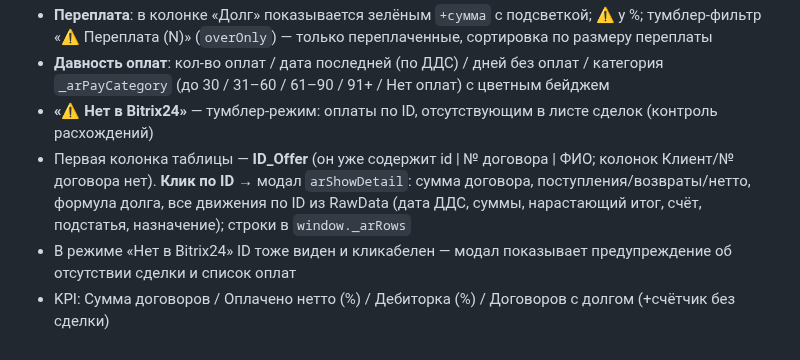
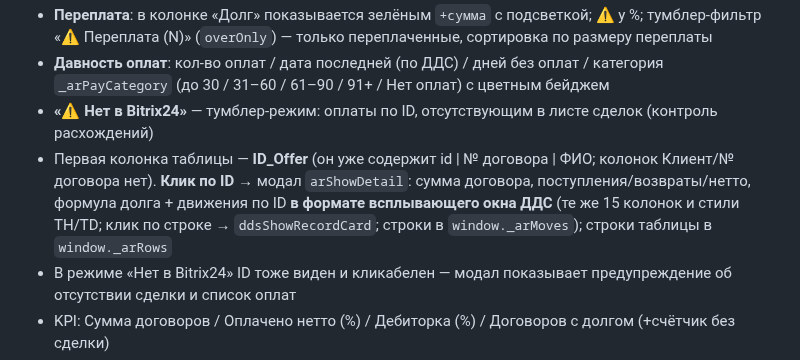
Before and after one commit to OlegElis/finance-dashboard, a Markdown page: CLAUDE.md, the part around the change. Drawn GitHub-style.

Commit message:
CLAUDE.md: движения в расшифровке дебиторки в формате ДДС

```diff
--- a/CLAUDE.md
+++ b/CLAUDE.md
@@ -196,7 +196,7 @@ _mktCounts   // {periodKey: {leads, orders, fulfilled}} — ручной вво
 - **Переплата**: в колонке «Долг» показывается зелёным `+сумма` с подсветкой; ⚠ у %; тумблер-фильтр «⚠ Переплата (N)» (`overOnly`) — только переплаченные, сортировка по размеру переплаты
 - **Давность оплат**: кол-во оплат / дата последней (по ДДС) / дней без оплат / категория `_arPayCategory` (до 30 / 31–60 / 61–90 / 91+ / Нет оплат) с цветным бейджем
 - **«⚠ Нет в Bitrix24»** — тумблер-режим: оплаты по ID, отсутствующим в листе сделок (контроль расхождений)
-- Первая колонка таблицы — **ID_Offer** (он уже содержит id | № договора | ФИО; колонок Клиент/№ договора нет). **Клик по ID** → модал `arShowDetail`: сумма договора, поступления/возвраты/нетто, формула долга, все движения по ID из RawData (дата ДДС, суммы, нарастающий итог, счёт, подстатья, назначение); строки в `window._arRows`
+- Первая колонка таблицы — **ID_Offer** (он уже содержит id | № договора | ФИО; колонок Клиент/№ договора нет). **Клик по ID** → модал `arShowDetail`: сумма договора, поступления/возвраты/нетто, формула долга + движения по ID **в формате всплывающего окна ДДС** (те же 15 колонок и стили TH/TD; клик по строке → `ddsShowRecordCard`; строки в `window._arMoves`); строки таблицы в `window._arRows`
 - В режиме «Нет в Bitrix24» ID тоже виден и кликабелен — модал показывает предупреждение об отсутствии сделки и список оплат
 - KPI: Сумма договоров / Оплачено нетто (%) / Дебиторка (%) / Договоров с долгом (+счётчик без сделки)
 - Фильтры: поиск (debounce 300мс) / Стадия (мультивыбор+поиск) / Менеджер («Ответственный (текст)», мультивыбор+поиск, `_arDD`) / Давность оплаты (select) / «Только с долгом» (вкл по умолчанию)
```
